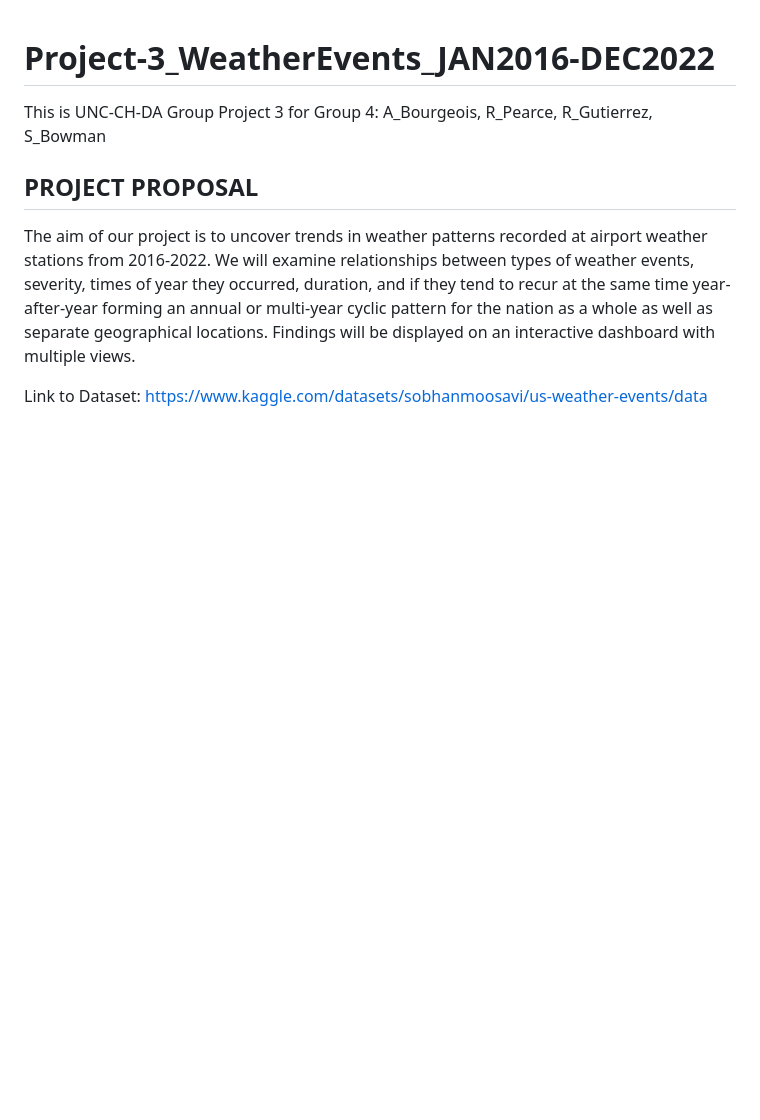
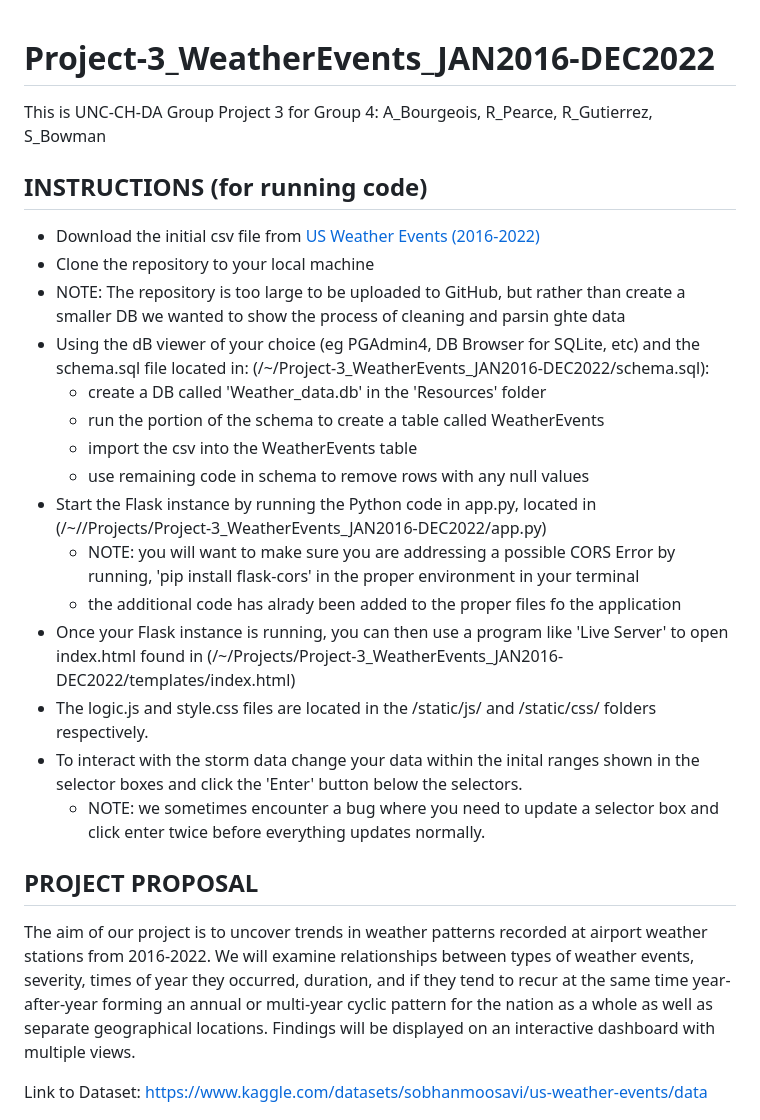
Before and after one commit to Andrew-Bourgeois/Project-3_WeatherEvents_JAN2016-DEC2022, a Markdown page: README.md, the part around one of its changes. GitHub-like rendering; blank space fills up the shorter version.

```diff
--- a/README.md
+++ b/README.md
@@ -1,6 +1,22 @@
 # Project-3_WeatherEvents_JAN2016-DEC2022
 This is UNC-CH-DA Group Project 3 for Group 4: A_Bourgeois, R_Pearce, R_Gutierrez, S_Bowman
 
+## **INSTRUCTIONS (for running code)**
+* Download the initial csv file from [US Weather Events (2016-2022)](https://www.kaggle.com/datasets/sobhanmoosavi/us-weather-events/data)
+* Clone the repository to your local machine
+* NOTE: The repository is too large to be uploaded to GitHub, but rather than create a smaller DB we wanted to show the process of cleaning and parsin ghte data
+* Using the dB viewer of your choice (eg PGAdmin4, DB Browser for SQLite, etc) and the schema.sql file located in: (/~/Project-3_WeatherEvents_JAN2016-DEC2022/schema.sql):
+    * create a DB called 'Weather_data.db' in the 'Resources' folder
+    * run the portion of the schema to create a table called WeatherEvents
+    * import the csv into the WeatherEvents table
+    * use remaining code in schema to remove rows with any null values
+* Start the Flask instance by running the Python code in app.py, located in (/~//Projects/Project-3_WeatherEvents_JAN2016-DEC2022/app.py)
+    * NOTE: you will want to make sure you are addressing a possible CORS Error by running, 'pip install flask-cors' in the proper environment in your terminal
+    * the additional code has alrady been added to the proper files fo the application
+* Once your Flask instance is running, you can then use a program like 'Live Server' to open index.html found in (/~/Projects/Project-3_WeatherEvents_JAN2016-DEC2022/templates/index.html)
+* The logic.js and style.css files are located in the /static/js/ and /static/css/ folders respectively.
+* To interact with the storm data change your data within the inital ranges shown in the selector boxes and click the 'Enter' button below the selectors.
+    * NOTE: we sometimes encounter a bug where you need to update a selector box and click enter twice before everything updates normally.
 
 ## **PROJECT PROPOSAL**
 The aim of our project is to uncover trends in weather patterns recorded at airport weather stations from 2016-2022. We will examine relationships between types of weather events, severity, times of year they occurred, duration, and if they tend to recur at the same time year-after-year forming an annual or multi-year cyclic pattern for the nation as a whole as well as separate geographical locations. Findings will be displayed on an interactive dashboard with multiple views.
```
Also changed, not shown: other parts of README.md (+44 -5 lines).
